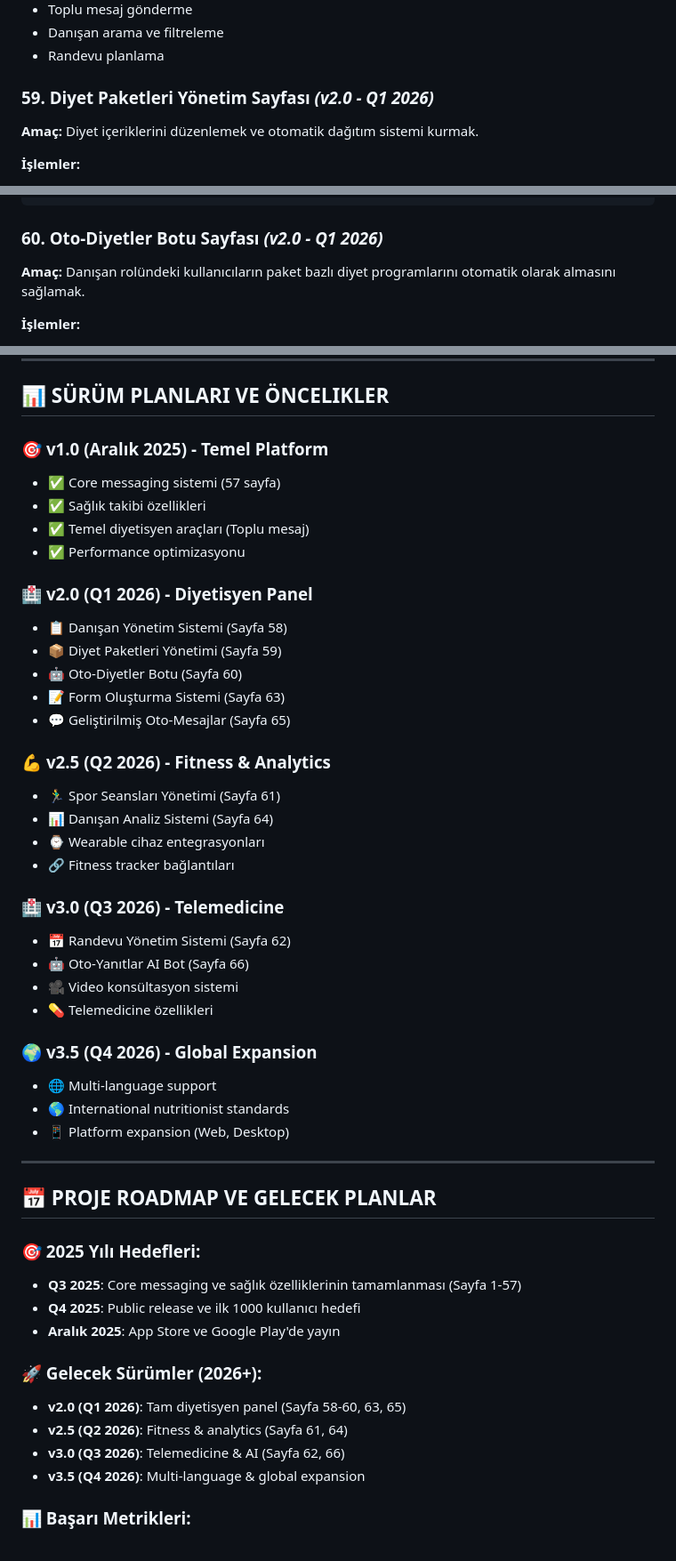
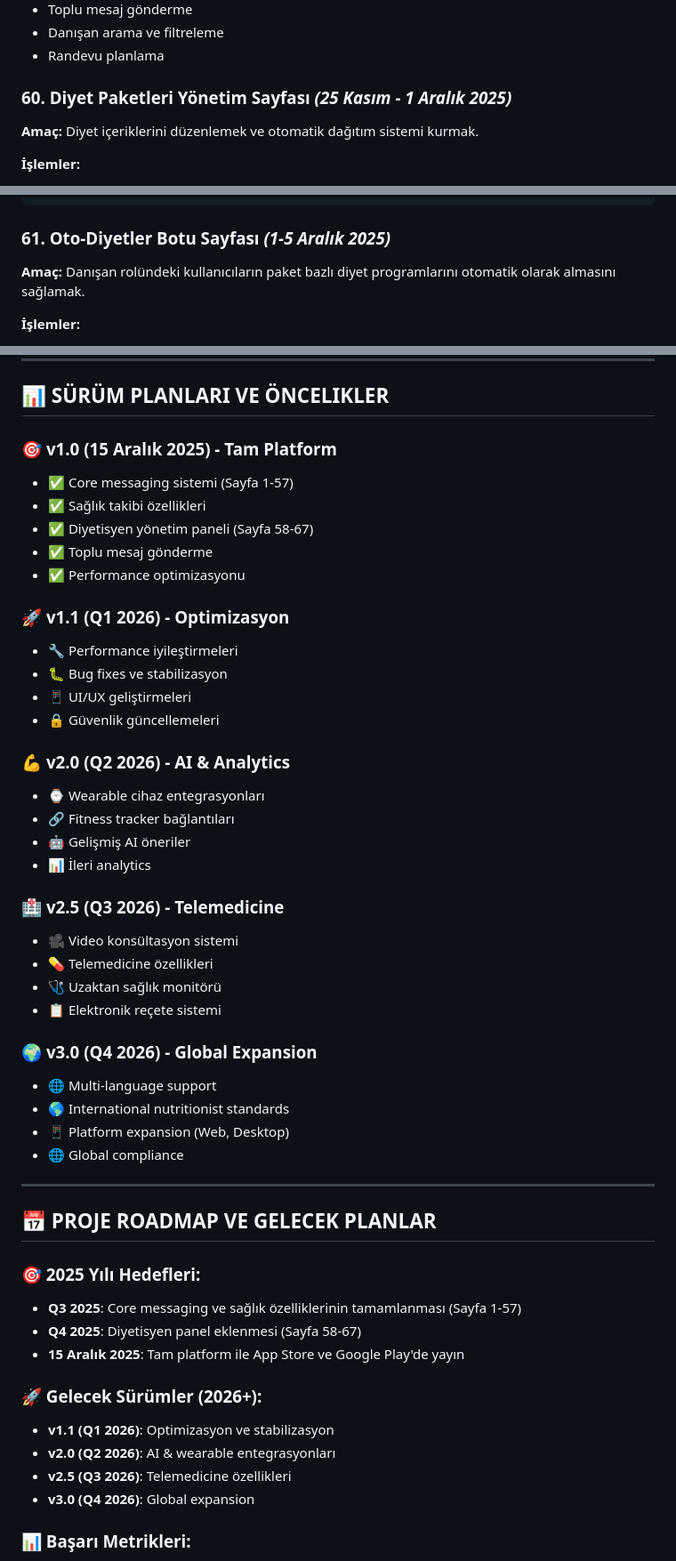
Before and after one commit to Kenfrozz/diyetkent, a Markdown page: README.md, 3 parts joined by grey strips. Shown at 89% size. Rendered like a GitHub page.

Commit message:
refactor: Diyetisyen panel özelliklerini 2025 takvimine taşı
- FAZ 5: Diyetisyen Yönetim Paneli 21 Kasım - 15 Aralık 2025'e alındı
- 10 sayfa (58-67) mevcut proje takvimine entegre edildi
- Kronolojik sıralama düzenlendi: Toplu mesaj (58), Danışan yönetimi (59-67)
- v1.0 release tam platform olarak güncellendi (67 sayfa)
- 2026 sürüm planları optimize edildi: v1.1, v2.0, v2.5, v3.0
- Tüm diyetisyen özellikleri 2025'te tamamlanacak

🤖 Generated with [Claude Code](https://claude.ai/code)

Co-Authored-By: Claude <noreply@anthropic.com>

````diff
--- a/README.md
+++ b/README.md
@@ -733,7 +747,7 @@ Bu belge WhatsApp benzeri mesajlaşma uygulaması + diyetisyen paneli için kron
 - Danışan arama ve filtreleme
 - Randevu planlama
 
-### 59. Diyet Paketleri Yönetim Sayfası *(v2.0 - Q1 2026)*
+### 60. Diyet Paketleri Yönetim Sayfası *(25 Kasım - 1 Aralık 2025)*
 **Amaç:** Diyet içeriklerini düzenlemek ve otomatik dağıtım sistemi kurmak.
 
 **İşlemler:**
@@ -775,7 +789,7 @@ Ana klasör adı → Paketin adı (örnek: Detoks Paketi)
 │       └── akdeniz_obez.docx
 ```
 
-### 60. Oto-Diyetler Botu Sayfası *(v2.0 - Q1 2026)*
+### 61. Oto-Diyetler Botu Sayfası *(1-5 Aralık 2025)*
 **Amaç:** Danışan rolündeki kullanıcıların paket bazlı diyet programlarını otomatik olarak almasını sağlamak.
 
 **İşlemler:**
@@ -906,35 +920,36 @@ Ana klasör adı → Paketin adı (örnek: Detoks Paketi)
 
 ## 📊 SÜRÜM PLANLARI VE ÖNCELIKLER
 
-### 🎯 **v1.0 (Aralık 2025)** - Temel Platform
-- ✅ Core messaging sistemi (57 sayfa)
+### 🎯 **v1.0 (15 Aralık 2025)** - Tam Platform
+- ✅ Core messaging sistemi (Sayfa 1-57)
 - ✅ Sağlık takibi özellikleri
-- ✅ Temel diyetisyen araçları (Toplu mesaj)
+- ✅ Diyetisyen yönetim paneli (Sayfa 58-67)
+- ✅ Toplu mesaj gönderme
 - ✅ Performance optimizasyonu
 
-### 🏥 **v2.0 (Q1 2026)** - Diyetisyen Panel
-- 📋 Danışan Yönetim Sistemi (Sayfa 58)
-- 📦 Diyet Paketleri Yönetimi (Sayfa 59)
-- 🤖 Oto-Diyetler Botu (Sayfa 60)
-- 📝 Form Oluşturma Sistemi (Sayfa 63)
-- 💬 Geliştirilmiş Oto-Mesajlar (Sayfa 65)
+### 🚀 **v1.1 (Q1 2026)** - Optimizasyon
+- 🔧 Performance iyileştirmeleri
+- 🐛 Bug fixes ve stabilizasyon
+- 📱 UI/UX geliştirmeleri
+- 🔒 Güvenlik güncellemeleri
 
-### 💪 **v2.5 (Q2 2026)** - Fitness & Analytics
-- 🏃‍♂️ Spor Seansları Yönetimi (Sayfa 61)
-- 📊 Danışan Analiz Sistemi (Sayfa 64)
+### 💪 **v2.0 (Q2 2026)** - AI & Analytics
 - ⌚ Wearable cihaz entegrasyonları
 - 🔗 Fitness tracker bağlantıları
+- 🤖 Gelişmiş AI öneriler
+- 📊 İleri analytics
 
-### 🏥 **v3.0 (Q3 2026)** - Telemedicine
-- 📅 Randevu Yönetim Sistemi (Sayfa 62)
-- 🤖 Oto-Yanıtlar AI Bot (Sayfa 66)
+### 🏥 **v2.5 (Q3 2026)** - Telemedicine
 - 🎥 Video konsültasyon sistemi
 - 💊 Telemedicine özellikleri
+- 🩺 Uzaktan sağlık monitörü
+- 📋 Elektronik reçete sistemi
 
-### 🌍 **v3.5 (Q4 2026)** - Global Expansion
+### 🌍 **v3.0 (Q4 2026)** - Global Expansion
 - 🌐 Multi-language support
 - 🌎 International nutritionist standards
 - 📱 Platform expansion (Web, Desktop)
+- 🌐 Global compliance
 
 ---
 
@@ -942,14 +957,14 @@ Ana klasör adı → Paketin adı (örnek: Detoks Paketi)
 
 ### 🎯 2025 Yılı Hedefleri:
 - **Q3 2025**: Core messaging ve sağlık özelliklerinin tamamlanması (Sayfa 1-57)
-- **Q4 2025**: Public release ve ilk 1000 kullanıcı hedefi
-- **Aralık 2025**: App Store ve Google Play'de yayın
+- **Q4 2025**: Diyetisyen panel eklenmesi (Sayfa 58-67)
+- **15 Aralık 2025**: Tam platform ile App Store ve Google Play'de yayın
 
 ### 🚀 Gelecek Sürümler (2026+):
-- **v2.0 (Q1 2026)**: Tam diyetisyen panel (Sayfa 58-60, 63, 65)
-- **v2.5 (Q2 2026)**: Fitness & analytics (Sayfa 61, 64)
-- **v3.0 (Q3 2026)**: Telemedicine & AI (Sayfa 62, 66)
-- **v3.5 (Q4 2026)**: Multi-language & global expansion
+- **v1.1 (Q1 2026)**: Optimizasyon ve stabilizasyon
+- **v2.0 (Q2 2026)**: AI & wearable entegrasyonları
+- **v2.5 (Q3 2026)**: Telemedicine özellikleri
+- **v3.0 (Q4 2026)**: Global expansion
 
 ### 📊 Başarı Metrikleri:
 - **Kullanıcı Hedefi**: 10,000+ aktif kullanıcı (2025 sonu)
````
Also changed, not shown: other parts of README.md (+23 -9 lines).
